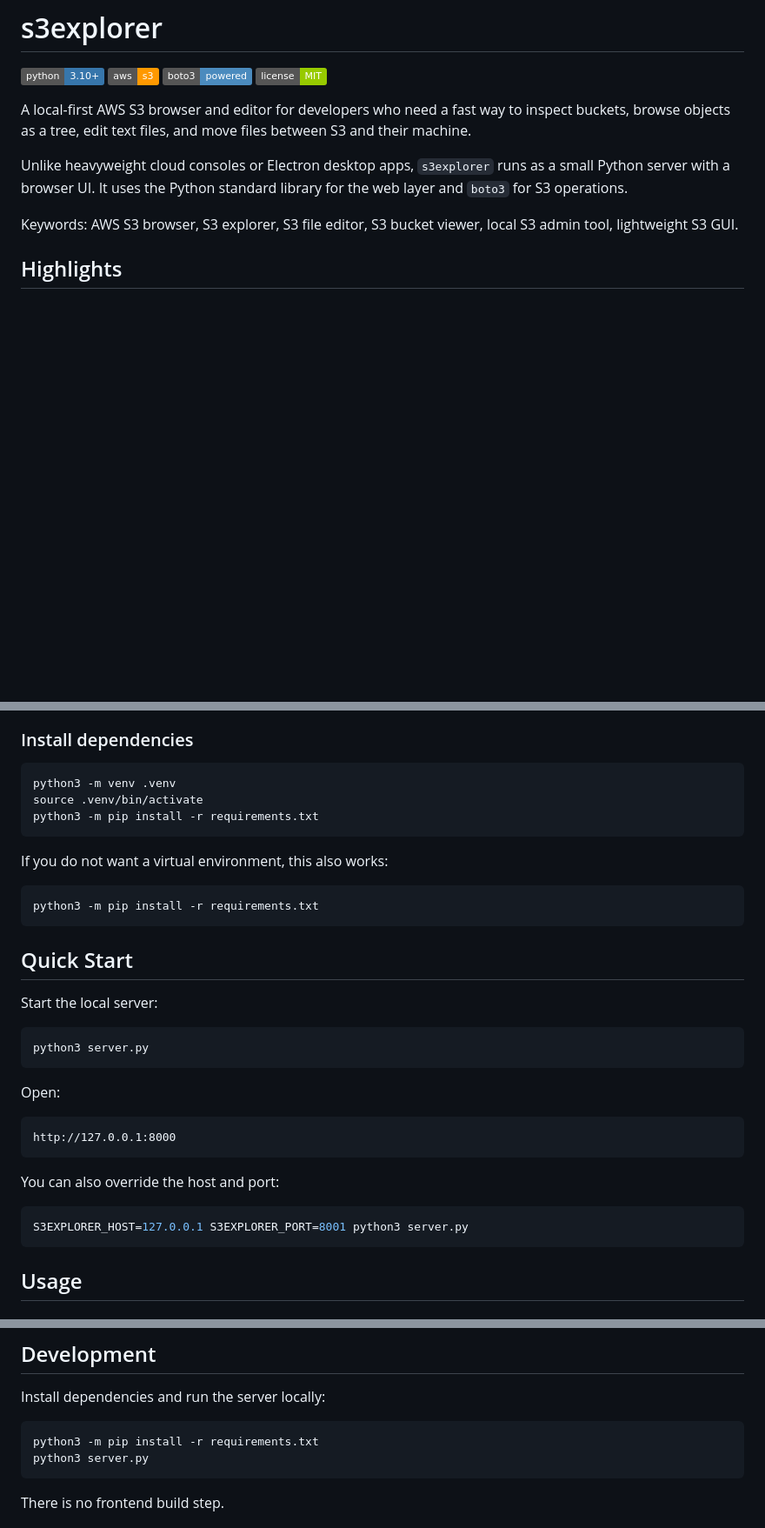
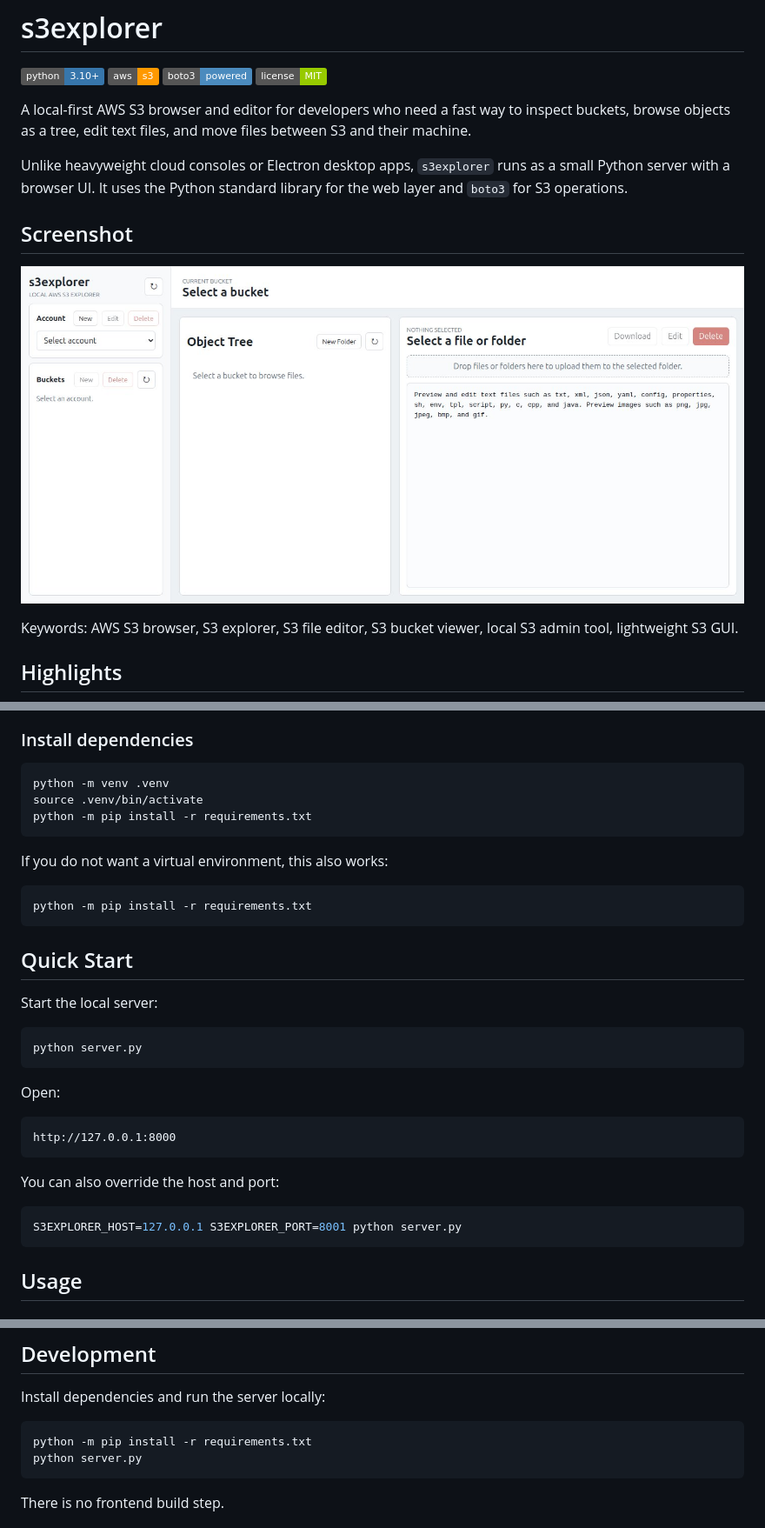
Before and after one commit to David366AI/s3explorer, a Markdown page: README.md, 3 parts joined by grey strips. Shown at 87% size. Rendered like a GitHub page; pictures changed too: s3explorer.jpg (added); badges without logos; blank space fills up the shorter version.

Commit message:
change readme
Co-authored-by: Copilot <copilot@github.com>

````diff
--- a/README.md
+++ b/README.md
@@ -8,6 +8,10 @@
 A local-first AWS S3 browser and editor for developers who need a fast way to inspect buckets, browse objects as a tree, edit text files, and move files between S3 and their machine.
 
 Unlike heavyweight cloud consoles or Electron desktop apps, `s3explorer` runs as a small Python server with a browser UI. It uses the Python standard library for the web layer and `boto3` for S3 operations.
+
+## Screenshot
+
+![s3explorer screenshot](s3explorer.jpg)
 
 Keywords: AWS S3 browser, S3 explorer, S3 file editor, S3 bucket viewer, local S3 admin tool, lightweight S3 GUI.
 
@@ -117,15 +121,15 @@ Supported image preview extensions include:
 ### Install dependencies
 
 ```bash
-python3 -m venv .venv
+python -m venv .venv
 source .venv/bin/activate
-python3 -m pip install -r requirements.txt
+python -m pip install -r requirements.txt
 ```
 
 If you do not want a virtual environment, this also works:
 
 ```bash
-python3 -m pip install -r requirements.txt
+python -m pip install -r requirements.txt
 ```
 
 ## Quick Start
@@ -133,7 +137,7 @@ python3 -m pip install -r requirements.txt
 Start the local server:
 
 ```bash
-python3 server.py
+python server.py
 ```
 
 Open:
@@ -145,7 +149,7 @@ http://127.0.0.1:8000
 You can also override the host and port:
 
 ```bash
-S3EXPLORER_HOST=127.0.0.1 S3EXPLORER_PORT=8001 python3 server.py
+S3EXPLORER_HOST=127.0.0.1 S3EXPLORER_PORT=8001 python server.py
 ```
 
 ## Usage
@@ -312,8 +316,8 @@ Not in its current form. The project is designed as a trusted local utility rath
 Install dependencies and run the server locally:
 
 ```bash
-python3 -m pip install -r requirements.txt
-python3 server.py
+python -m pip install -r requirements.txt
+python server.py
 ```
 
 There is no frontend build step.
````
